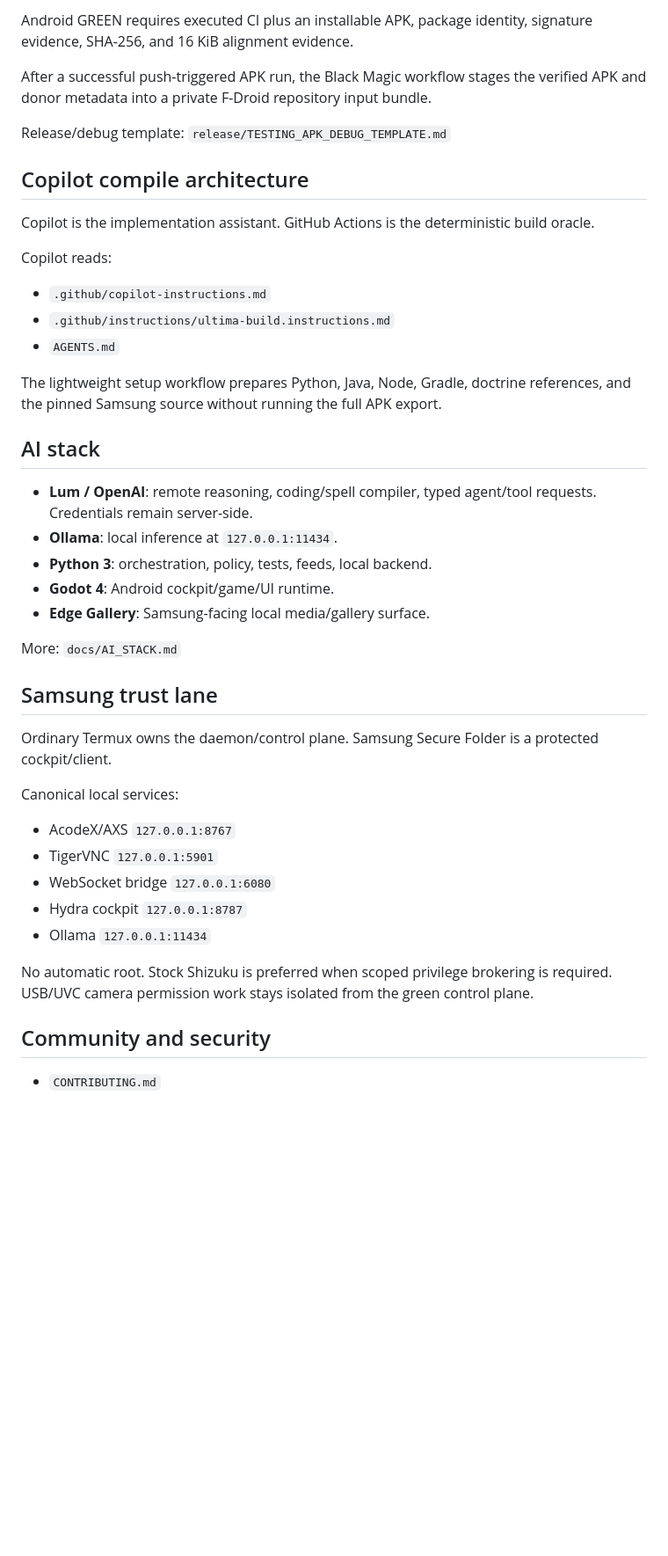
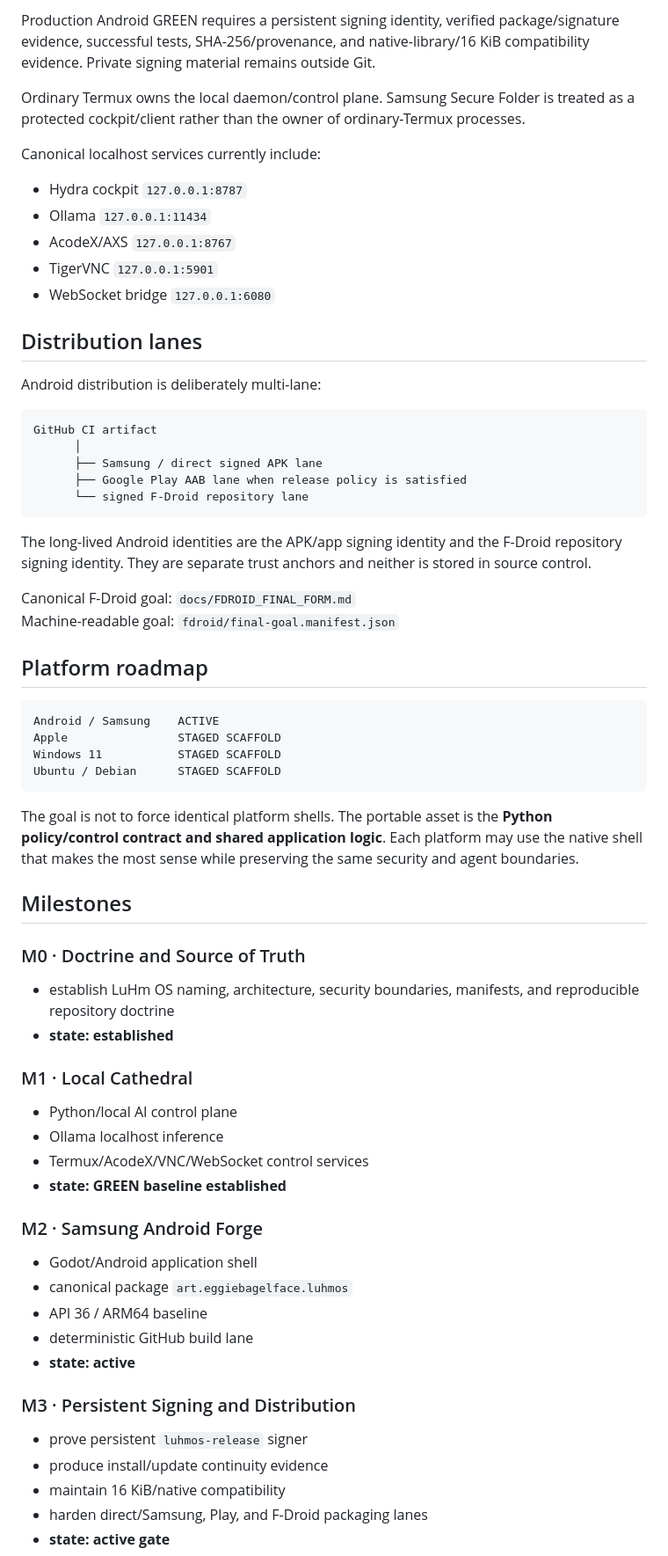
Before and after one commit to eggie-admin/hydra-shell-android, a Markdown page: README.md, the part around one of its changes. Shown at 88% size. Rendered like a GitHub page; blank space fills up the shorter version.

````diff
--- a/README.md
+++ b/README.md
@@ -70,41 +149,67 @@ Testing output:
 
-Android GREEN requires executed CI plus an installable APK, package identity, signature evidence, SHA-256, and 16 KiB alignment evidence.
+Production Android GREEN requires a persistent signing identity, verified package/signature evidence, successful tests, SHA-256/provenance, and native-library/16 KiB compatibility evidence. Private signing material remains outside Git.
 
-After a successful push-triggered APK run, the Black Magic workflow stages the verified APK and donor metadata into a private F-Droid repository input bundle.
+Ordinary Termux owns the local daemon/control plane. Samsung Secure Folder is treated as a protected cockpit/client rather than the owner of ordinary-Termux processes.
 
-Release/debug template:
-`release/TESTING_APK_DEBUG_TEMPLATE.md`
+Canonical localhost services currently include:
 
-## Copilot compile architecture
-Copilot is the implementation assistant. GitHub Actions is the deterministic build oracle.
-
-Copilot reads:
-- `.github/copilot-instructions.md`
-- `.github/instructions/ultima-build.instructions.md`
-- `AGENTS.md`
-
-The lightweight setup workflow prepares Python, Java, Node, Gradle, doctrine references, and the pinned Samsung source without running the full APK export.
-
-## AI stack
-- **Lum / OpenAI**: remote reasoning, coding/spell compiler, typed agent/tool requests. Credentials remain server-side.
-- **Ollama**: local inference at `127.0.0.1:11434`.
-- **Python 3**: orchestration, policy, tests, feeds, local backend.
-- **Godot 4**: Android cockpit/game/UI runtime.
-- **Edge Gallery**: Samsung-facing local media/gallery surface.
-
-More: `docs/AI_STACK.md`
-
-## Samsung trust lane
-Ordinary Termux owns the daemon/control plane. Samsung Secure Folder is a protected cockpit/client.
-
-Canonical local services:
+- Hydra cockpit `127.0.0.1:8787`
+- Ollama `127.0.0.1:11434`
 - AcodeX/AXS `127.0.0.1:8767`
 - TigerVNC `127.0.0.1:5901`
 - WebSocket bridge `127.0.0.1:6080`
-- Hydra cockpit `127.0.0.1:8787`
-- Ollama `127.0.0.1:11434`
 
-No automatic root. Stock Shizuku is preferred when scoped privilege brokering is required. USB/UVC camera permission work stays isolated from the green control plane.
+## Distribution lanes
 
-## Community and security
-- `CONTRIBUTING.md`
+Android distribution is deliberately multi-lane:
+
+```text
+GitHub CI artifact
+      │
+      ├── Samsung / direct signed APK lane
+      ├── Google Play AAB lane when release policy is satisfied
+      └── signed F-Droid repository lane
+```
+
+The long-lived Android identities are the APK/app signing identity and the F-Droid repository signing identity. They are separate trust anchors and neither is stored in source control.
+
+Canonical F-Droid goal: `docs/FDROID_FINAL_FORM.md`
+Machine-readable goal: `fdroid/final-goal.manifest.json`
+
+## Platform roadmap
+
+```text
+Android / Samsung    ACTIVE
+Apple                STAGED SCAFFOLD
+Windows 11           STAGED SCAFFOLD
+Ubuntu / Debian      STAGED SCAFFOLD
+```
+
+The goal is not to force identical platform shells. The portable asset is the **Python policy/control contract and shared application logic**. Each platform may use the native shell that makes the most sense while preserving the same security and agent boundaries.
+
+## Milestones
+
+### M0 · Doctrine and Source of Truth
+- establish LuHm OS naming, architecture, security boundaries, manifests, and reproducible repository doctrine
+- **state: established**
+
+### M1 · Local Cathedral
+- Python/local AI control plane
+- Ollama localhost inference
+- Termux/AcodeX/VNC/WebSocket control services
+- **state: GREEN baseline established**
+
+### M2 · Samsung Android Forge
+- Godot/Android application shell
+- canonical package `art.eggiebagelface.luhmos`
+- API 36 / ARM64 baseline
+- deterministic GitHub build lane
+- **state: active**
+
+### M3 · Persistent Signing and Distribution
+- prove persistent `luhmos-release` signer
+- produce install/update continuity evidence
+- maintain 16 KiB/native compatibility
+- harden direct/Samsung, Play, and F-Droid packaging lanes
+- **state: active gate**
+
````
Also changed, not shown: other parts of README.md (+175 -54 lines).
